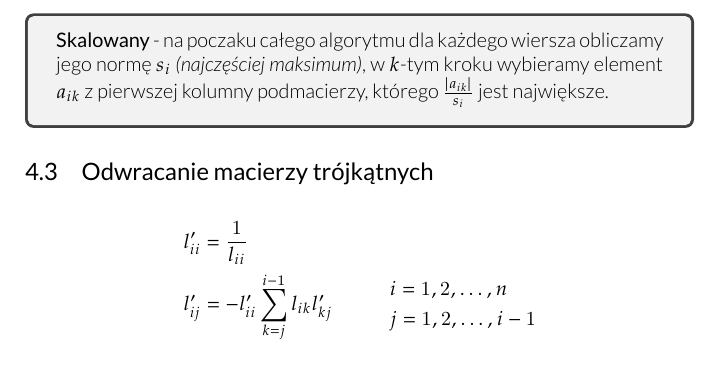
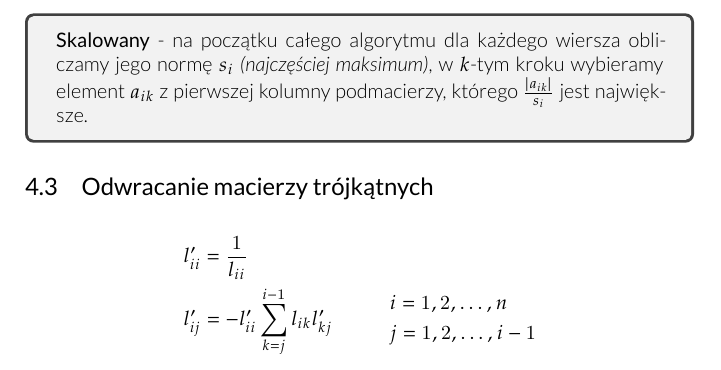
Before and after one commit to hjaremko/mn-notatki, a LaTeX book (mn-notatki.tex, which reads sections/04.tex): part of page 15 of 19, cut so that both start at the same text. Compiled offline with XeLaTeX.

Commit message:
Update on Overleaf.

```diff
--- a/sections/04.tex
+++ b/sections/04.tex
@@ -169,7 +169,7 @@ bieżącej podmacierzy.
 \end{tcolorbox}
 
 \begin{tcolorbox}
-\textbf{Skalowany} - na poczaku całego algorytmu dla każdego wiersza obliczamy
+\textbf{Skalowany} - na początku całego algorytmu dla każdego wiersza obliczamy
 jego normę $s_i$ \textit{(najczęściej maksimum)}, w $k$-tym kroku wybieramy
 element $a_{ik}$ z pierwszej kolumny podmacierzy, którego
 $\frac{|a_{ik}|}{s_i}$ jest największe.
```
